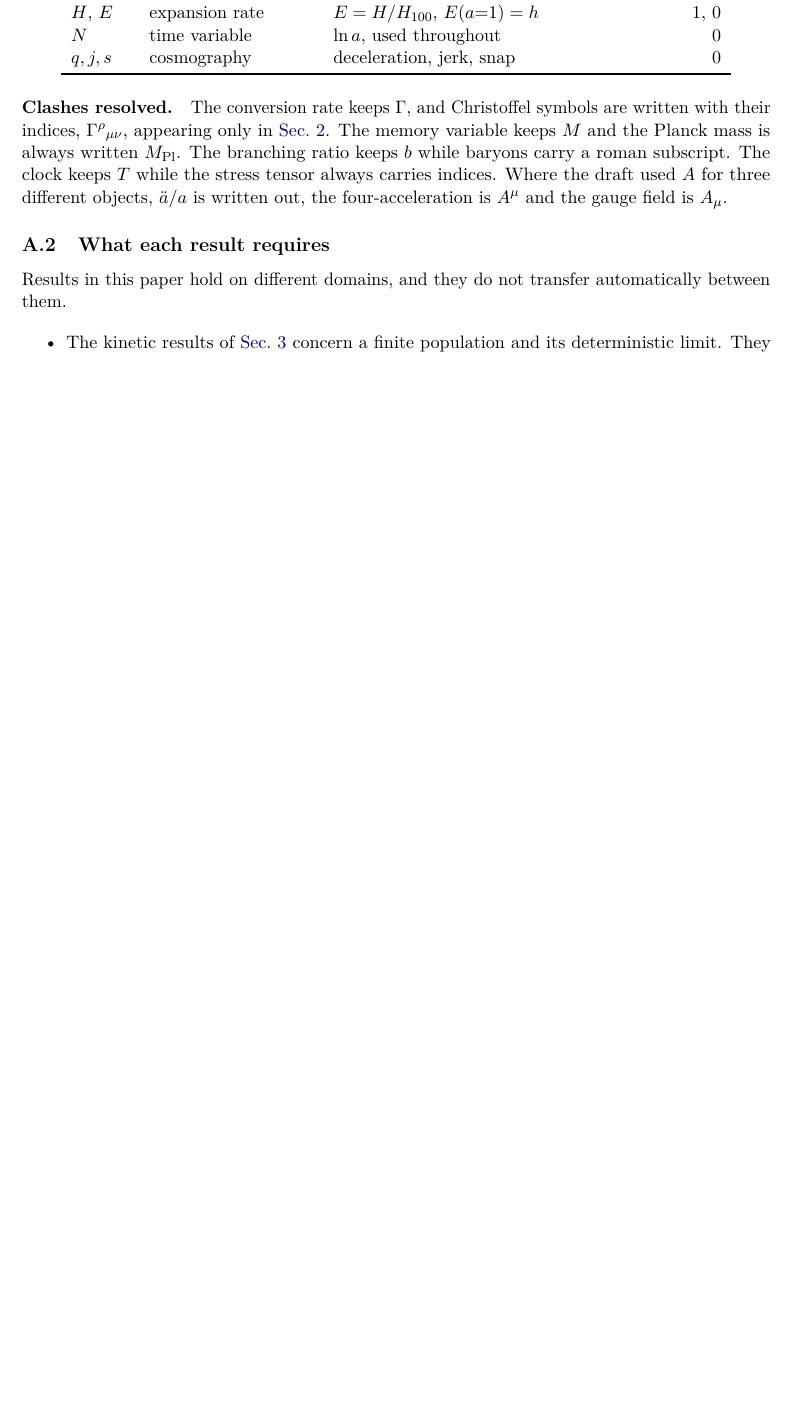
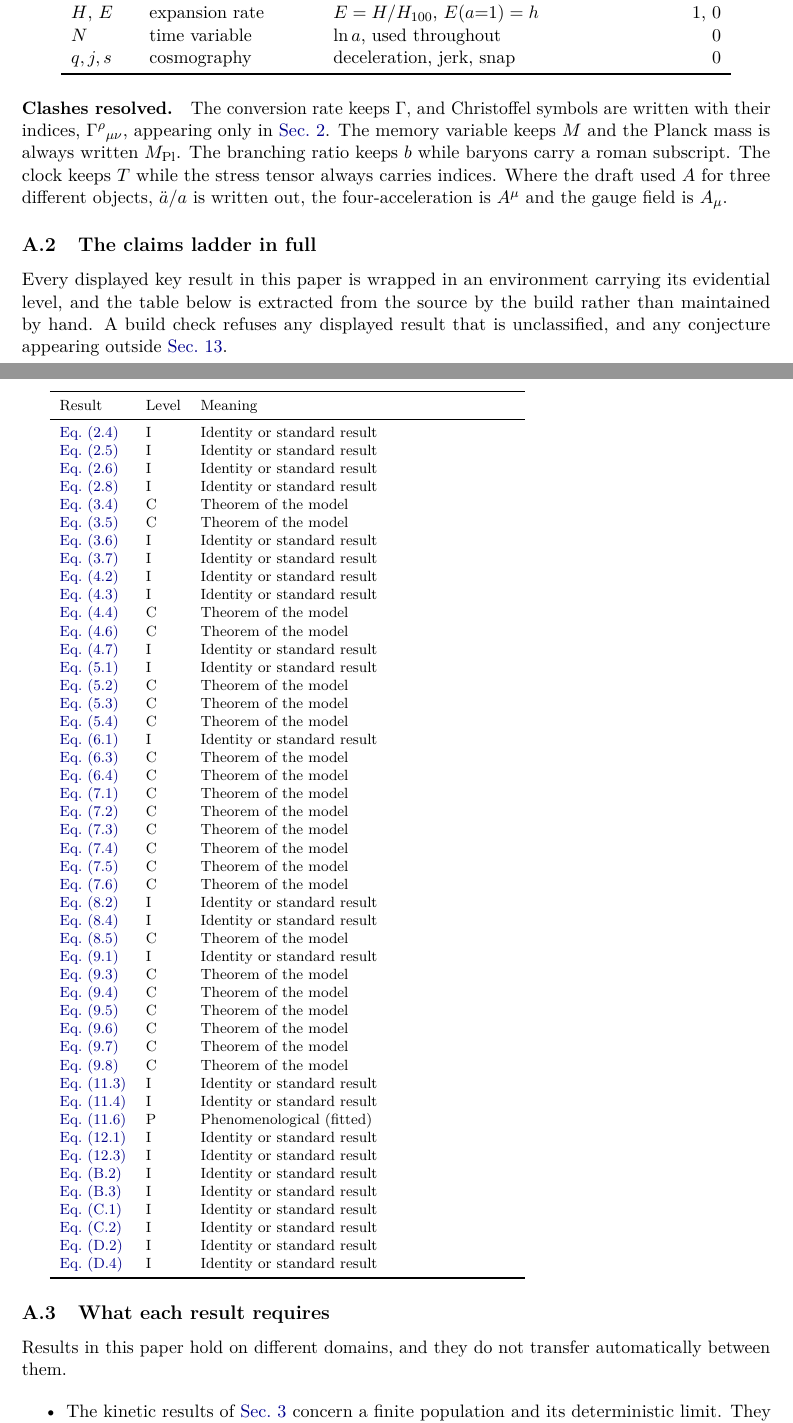
Before and after one commit to satisfymath/rg-ns, a LaTeX paper (paper/main.tex, which reads paper/sections/appA_conventions.tex): part of page 36 of 43 before the commit and two parts of pages 36 and 37 of 44 after it, the two joined at a grey line, cut so that both start at the same text, the shorter picture padded with empty space. Compiled offline with pdfLaTeX.

Commit message:
Include the machine-extracted claims ladder in the appendix
The paper states that every displayed result is classified and that the
classification is checked by the build. A reader without the repository could
not verify that, so the extracted table now appears in Appendix A: 47 results,
of which 23 are theorems of the model.

Co-Authored-By: Claude Opus 5 (1M context) <noreply@anthropic.com>
Claude-Session: https://claude.ai/code/session_01LSaoSxSXggvkhQrCBJ1Mfs

```diff
--- a/paper/sections/appA_conventions.tex
+++ b/paper/sections/appA_conventions.tex
@@ -56,6 +56,18 @@ tensor always carries indices. Where the draft used $A$ for three different
 objects, $\ddot a/a$ is written out, the four-acceleration is $A^\mu$ and the
 gauge field is $A_\mu$.
 
+\subsection{The claims ladder in full}\label{app:conventions-ladder}
+
+Every displayed key result in this paper is wrapped in an environment carrying
+its evidential level, and the table below is extracted from the source by the
+build rather than maintained by hand. A build check refuses any displayed
+result that is unclassified, and any conjecture appearing outside
+\cref{sec:outlook}.
+
+{\footnotesize
+\input{generated/tab_claims}
+}
+
 \subsection{What each result requires}\label{app:conventions-domain}
 
 Results in this paper hold on different domains, and they do not transfer
```
